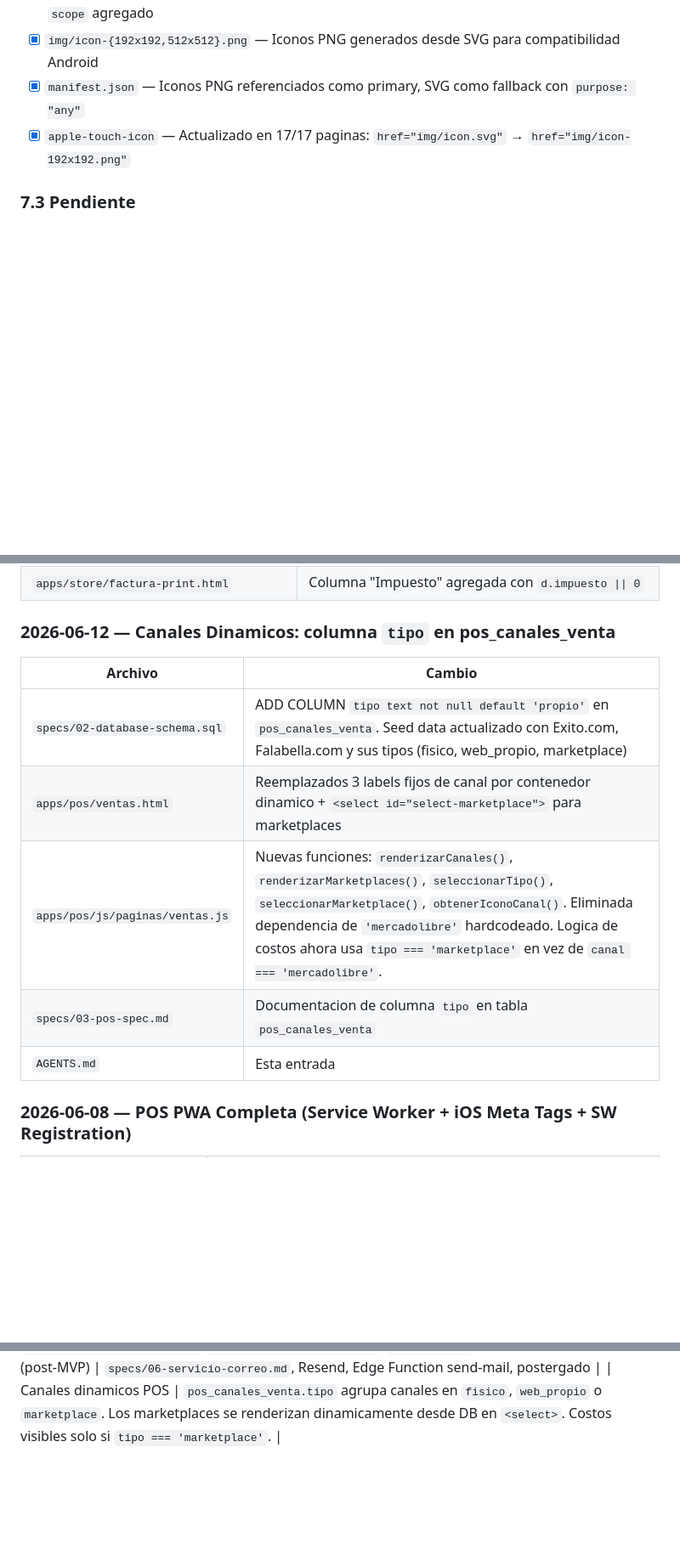
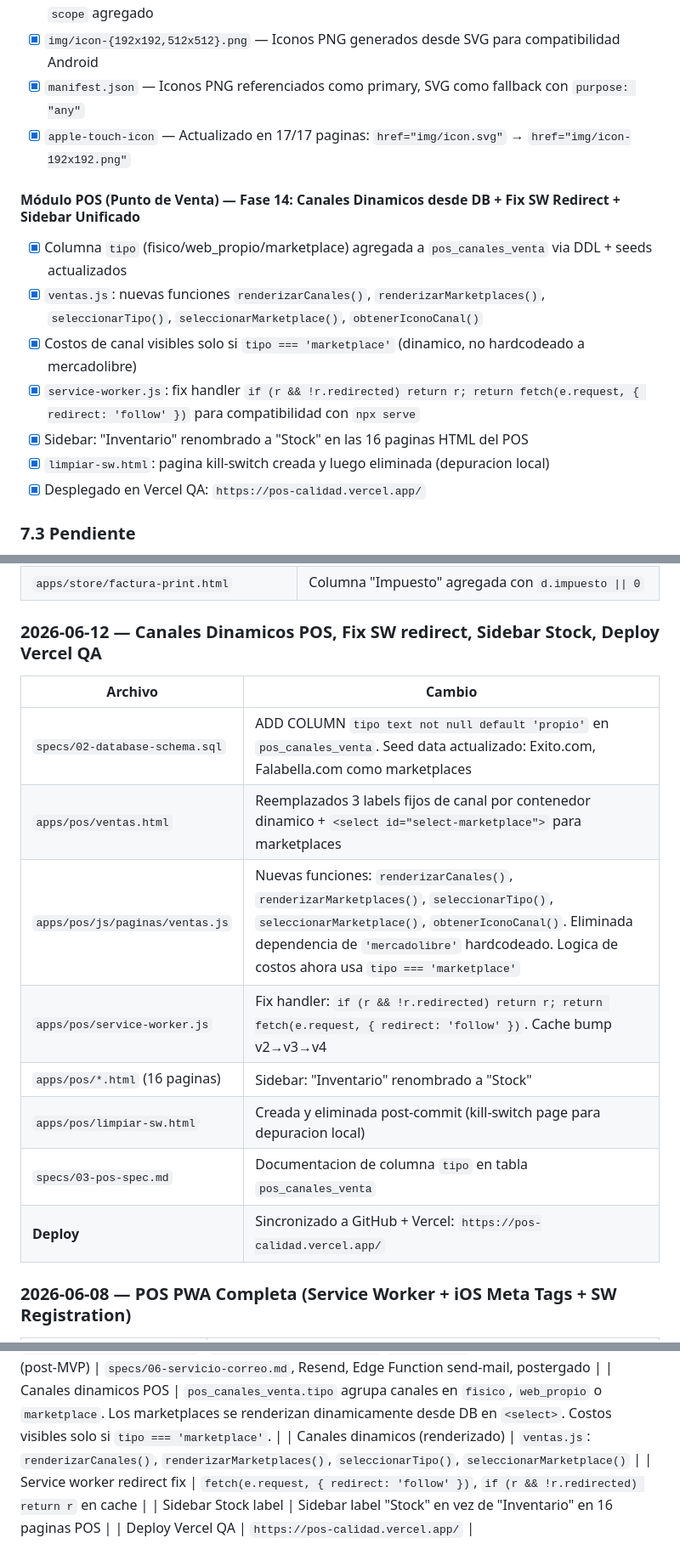
Before and after one commit to Harrissonhz/KUBIT-CALIDAD, a Markdown page: AGENTS.md, 3 parts joined by grey strips. Shown at 85% size. Rendered like a GitHub page; blank space fills up the shorter version.

Commit message:
docs: documentar Fase 14 (canales dinamicos, fix SW redirect, sidebar Stock, deploy Vercel)
AGENTS.md:
- §5: decisiones de diseno SW handler redirect follow + sidebar Stock
- §7.2: Fase 14 completa (canales dinamicos, fix SW, sidebar, deploy)
- §11: keywords renderizado canales, SW fix, Vercel QA
- §12: registro 2026-06-12 ampliado con todos los cambios

```diff
--- a/AGENTS.md
+++ b/AGENTS.md
@@ -318,6 +320,15 @@ El proyecto incluye skills especializadas en `.opencode/skills/` y `.claude/skil
 - [x] `img/icon-{192x192,512x512}.png` — Iconos PNG generados desde SVG para compatibilidad Android
 - [x] `manifest.json` — Iconos PNG referenciados como primary, SVG como fallback con `purpose: "any"`
 - [x] `apple-touch-icon` — Actualizado en 17/17 paginas: `href="img/icon.svg"` → `href="img/icon-192x192.png"`
+
+#### Módulo POS (Punto de Venta) — Fase 14: Canales Dinamicos desde DB + Fix SW Redirect + Sidebar Unificado
+- [x] Columna `tipo` (fisico/web_propio/marketplace) agregada a `pos_canales_venta` via DDL + seeds actualizados
+- [x] `ventas.js`: nuevas funciones `renderizarCanales()`, `renderizarMarketplaces()`, `seleccionarTipo()`, `seleccionarMarketplace()`, `obtenerIconoCanal()`
+- [x] Costos de canal visibles solo si `tipo === 'marketplace'` (dinamico, no hardcodeado a mercadolibre)
+- [x] `service-worker.js`: fix handler `if (r && !r.redirected) return r; return fetch(e.request, { redirect: 'follow' })` para compatibilidad con `npx serve`
+- [x] Sidebar: "Inventario" renombrado a "Stock" en las 16 paginas HTML del POS
+- [x] `limpiar-sw.html`: pagina kill-switch creada y luego eliminada (depuracion local)
+- [x] Desplegado en Vercel QA: `https://pos-calidad.vercel.app/`
 
 ### 7.3 Pendiente
 - [ ] `06-academy-spec.md` — Especificación del módulo Academy (post-MVP)
@@ -594,15 +605,18 @@ El proyecto incluye skills especializadas en `.opencode/skills/` y `.claude/skil
 | `apps/store/js/paginas/checkout.js` | Ciudad ahora usa `<datalist>` con opciones filtradas por departamento seleccionado |
 | `apps/store/factura-print.html` | Columna "Impuesto" agregada con `d.impuesto \|\| 0` |
 
-### 2026-06-12 — Canales Dinamicos: columna `tipo` en pos_canales_venta
+### 2026-06-12 — Canales Dinamicos POS, Fix SW redirect, Sidebar Stock, Deploy Vercel QA
 
 | Archivo | Cambio |
 |---|---|
-| `specs/02-database-schema.sql` | ADD COLUMN `tipo text not null default 'propio'` en `pos_canales_venta`. Seed data actualizado con Exito.com, Falabella.com y sus tipos (fisico, web_propio, marketplace) |
+| `specs/02-database-schema.sql` | ADD COLUMN `tipo text not null default 'propio'` en `pos_canales_venta`. Seed data actualizado: Exito.com, Falabella.com como marketplaces |
 | `apps/pos/ventas.html` | Reemplazados 3 labels fijos de canal por contenedor dinamico + `<select id="select-marketplace">` para marketplaces |
-| `apps/pos/js/paginas/ventas.js` | Nuevas funciones: `renderizarCanales()`, `renderizarMarketplaces()`, `seleccionarTipo()`, `seleccionarMarketplace()`, `obtenerIconoCanal()`. Eliminada dependencia de `'mercadolibre'` hardcodeado. Logica de costos ahora usa `tipo === 'marketplace'` en vez de `canal === 'mercadolibre'`. |
+| `apps/pos/js/paginas/ventas.js` | Nuevas funciones: `renderizarCanales()`, `renderizarMarketplaces()`, `seleccionarTipo()`, `seleccionarMarketplace()`, `obtenerIconoCanal()`. Eliminada dependencia de `'mercadolibre'` hardcodeado. Logica de costos ahora usa `tipo === 'marketplace'` |
+| `apps/pos/service-worker.js` | Fix handler: `if (r && !r.redirected) return r; return fetch(e.request, { redirect: 'follow' })`. Cache bump v2→v3→v4 |
+| `apps/pos/*.html` (16 paginas) | Sidebar: "Inventario" renombrado a "Stock" |
+| `apps/pos/limpiar-sw.html` | Creada y eliminada post-commit (kill-switch page para depuracion local) |
 | `specs/03-pos-spec.md` | Documentacion de columna `tipo` en tabla `pos_canales_venta` |
-| `AGENTS.md` | Esta entrada |
+| **Deploy** | Sincronizado a GitHub + Vercel: `https://pos-calidad.vercel.app/` |
 
 ### 2026-06-08 — POS PWA Completa (Service Worker + iOS Meta Tags + SW Registration)
 
@@ -711,3 +725,7 @@ El proyecto incluye skills especializadas en `.opencode/skills/` y `.claude/skil
 | Badge nuevo | `card-producto.js::badgeMap`, `apps/store/css/estilo.css` `.badge-nuevo` |
 | Correo transaccional (post-MVP) | `specs/06-servicio-correo.md`, Resend, Edge Function send-mail, postergado |
 | Canales dinamicos POS | `pos_canales_venta.tipo` agrupa canales en `fisico`, `web_propio` o `marketplace`. Los marketplaces se renderizan dinamicamente desde DB en `<select>`. Costos visibles solo si `tipo === 'marketplace'`. |
+| Canales dinamicos (renderizado) | `ventas.js`: `renderizarCanales()`, `renderizarMarketplaces()`, `seleccionarTipo()`, `seleccionarMarketplace()` |
+| Service worker redirect fix | `fetch(e.request, { redirect: 'follow' })`, `if (r && !r.redirected) return r` en cache |
+| Sidebar Stock label | Sidebar label "Stock" en vez de "Inventario" en 16 paginas POS |
+| Deploy Vercel QA | `https://pos-calidad.vercel.app/` |
```
Also changed, not shown: other parts of AGENTS.md (+2 -0 lines).
